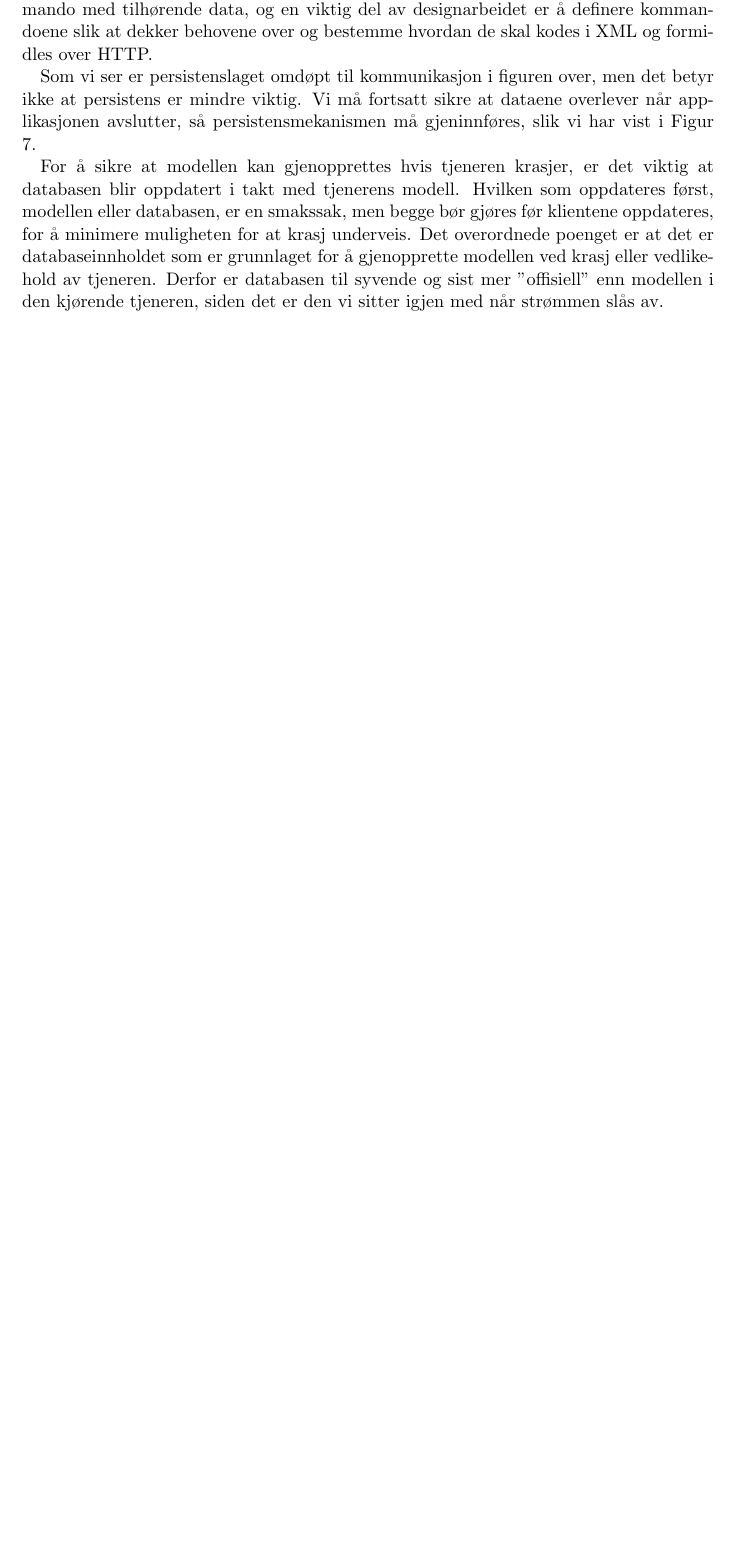
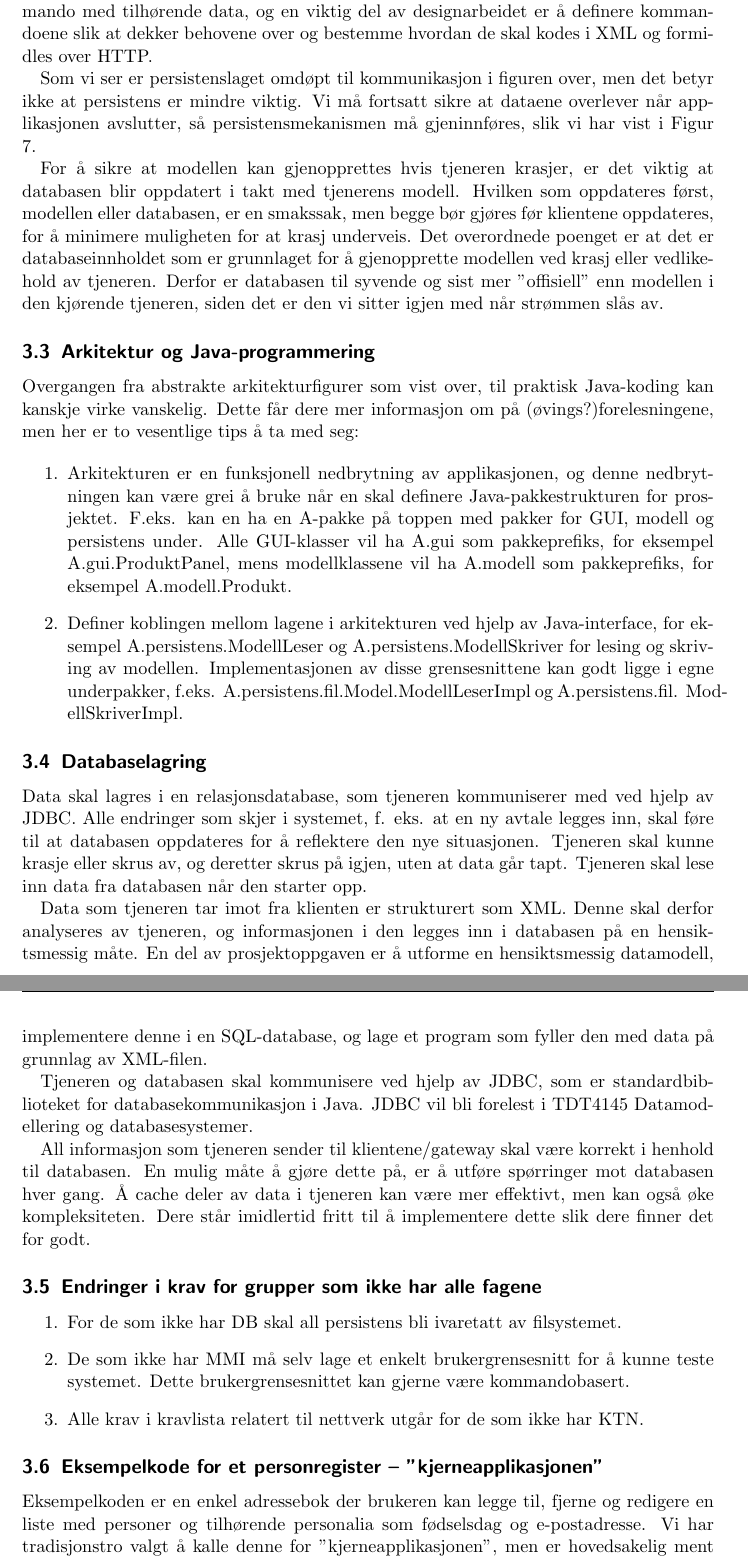
Before and after one commit to aleksanb/TDT4140-Undass, a LaTeX document (report.tex): part of page 12 of 12 before the commit and two parts of pages 12 and 13 of 14 after it, the two joined at a grey line, cut so that both start at the same text, the shorter picture padded with empty space. Compiled offline with pdfLaTeX.

Commit message:
add chap 3.5

```diff
--- a/report.tex
+++ b/report.tex
@@ -346,3 +346,45 @@ Som vi ser er persistenslaget omdøpt til kommunikasjon i figuren over, men det
 
 For å sikre at modellen kan gjenopprettes hvis tjeneren krasjer, er det viktig at databasen blir oppdatert i takt med tjenerens modell. Hvilken som oppdateres først, modellen eller databasen, er en smakssak, men begge bør gjøres før klientene oppdateres, for å minimere muligheten for at krasj underveis. Det overordnede poenget er at det er databaseinnholdet som er grunnlaget for å gjenopprette modellen ved krasj eller vedlikehold av tjeneren. Derfor er databasen til syvende og sist mer ”offisiell” enn modellen i den kjørende tjeneren, siden det er den vi sitter igjen med når strømmen slås av.
 
+\subsection{Arkitektur og Java-programmering}
+
+Overgangen fra abstrakte arkitekturfigurer som vist over, til praktisk Java-koding kan kanskje virke vanskelig. Dette får dere mer informasjon om på (øvings?)forelesningene, men her er to vesentlige tips å ta med seg:
+
+\begin{enumerate}
+
+\item
+Arkitekturen er en funksjonell nedbrytning av applikasjonen, og denne nedbrytningen kan være grei å bruke når en skal definere Java-pakkestrukturen for prosjektet. F.eks. kan en ha en A-pakke på toppen med pakker for GUI, modell og persistens under. Alle GUI-klasser vil ha A.gui som pakkeprefiks, for eksempel A.gui.ProduktPanel, mens modellklassene vil ha A.modell som pakkeprefiks, for eksempel A.modell.Produkt.
+
+\item
+Definer koblingen mellom lagene i arkitekturen ved hjelp av Java-interface, for eksempel A.persistens.ModellLeser og A.persistens.ModellSkriver for lesing og skriving av modellen. Implementasjonen av disse grensesnittene kan godt ligge i egne underpakker, f.eks. A.persistens.fil.Model.ModellLeserImpl og A.persistens.fil. ModellSkriverImpl.
+
+\end{enumerate}
+
+\subsection{Databaselagring}
+
+Data skal lagres i en relasjonsdatabase, som tjeneren kommuniserer med ved hjelp av JDBC. Alle endringer som skjer i systemet, f. eks. at  en ny avtale legges inn, skal føre til at databasen oppdateres for å reflektere den nye situasjonen. Tjeneren skal kunne krasje eller skrus av, og deretter skrus på igjen, uten at data går tapt. Tjeneren skal lese inn data fra databasen når den starter opp.
+
+Data som tjeneren tar imot fra klienten er strukturert som XML. Denne skal derfor analyseres av tjeneren, og informasjonen i den legges inn i databasen på en hensiktsmessig måte. En del av prosjektoppgaven er å utforme en hensiktsmessig datamodell, implementere denne i en SQL-database, og lage et program som fyller den med data på grunnlag av XML-filen.
+
+Tjeneren og databasen skal kommunisere ved hjelp av JDBC, som er standardbiblioteket for databasekommunikasjon i Java. JDBC vil bli forelest i TDT4145 Datamodellering og databasesystemer.
+
+All informasjon som tjeneren sender til klientene/gateway skal være korrekt i henhold til databasen. En mulig måte å gjøre dette på, er å utføre spørringer mot databasen hver gang. Å cache deler av data i tjeneren kan være mer effektivt, men kan også øke kompleksiteten. Dere står imidlertid fritt til å implementere dette slik dere finner det for godt.
+
+\subsection{Endringer i krav for grupper som ikke har alle fagene}
+
+\begin{enumerate}
+
+\item
+For de som ikke har DB skal all persistens bli ivaretatt av filsystemet.
+
+\item
+De som ikke har MMI må selv lage et enkelt brukergrensesnitt for å kunne teste systemet. Dette brukergrensesnittet kan gjerne være kommandobasert.
+
+\item
+Alle krav i kravlista relatert til nettverk utgår for de som ikke har KTN.
+
+\end{enumerate}
+
+\subsection{Eksempelkode for et personregister – ”kjerneapplikasjonen”}
+
+Eksempelkoden er en enkel adressebok der brukeren kan legge til, fjerne og redigere en liste med personer og tilhørende personalia som fødselsdag og e-postadresse. Vi har tradisjonstro valgt å kalle denne for ”kjerneapplikasjonen”, men er hovedsakelig ment som en resurs hvor gruppene kan plukke kodesnutter og/eller se eksempler på hvordan ting kan implementeres. Noe av tanken bak dette er også å gi dere trening i å sette dere inn i andres/eksisterende kode.
```
Also changed, not shown: report.tex (53 more changed lines).
